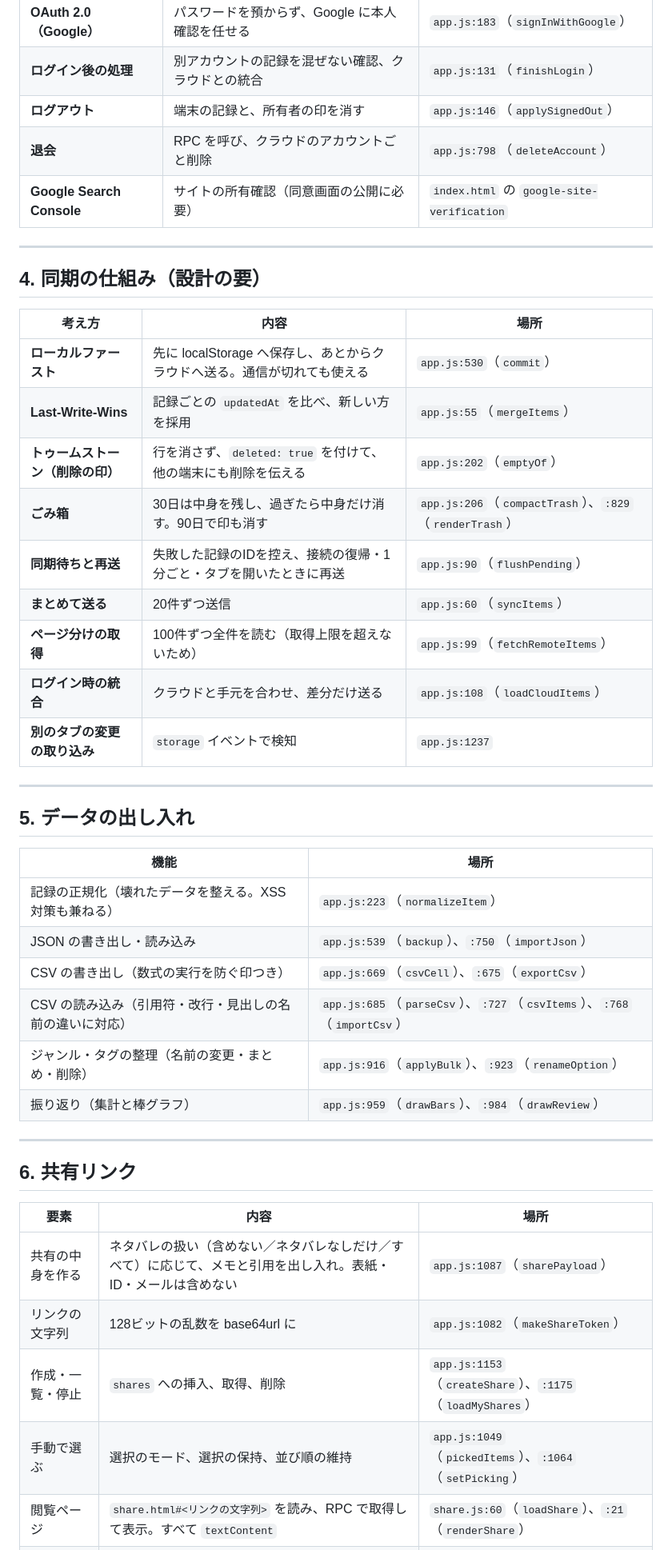
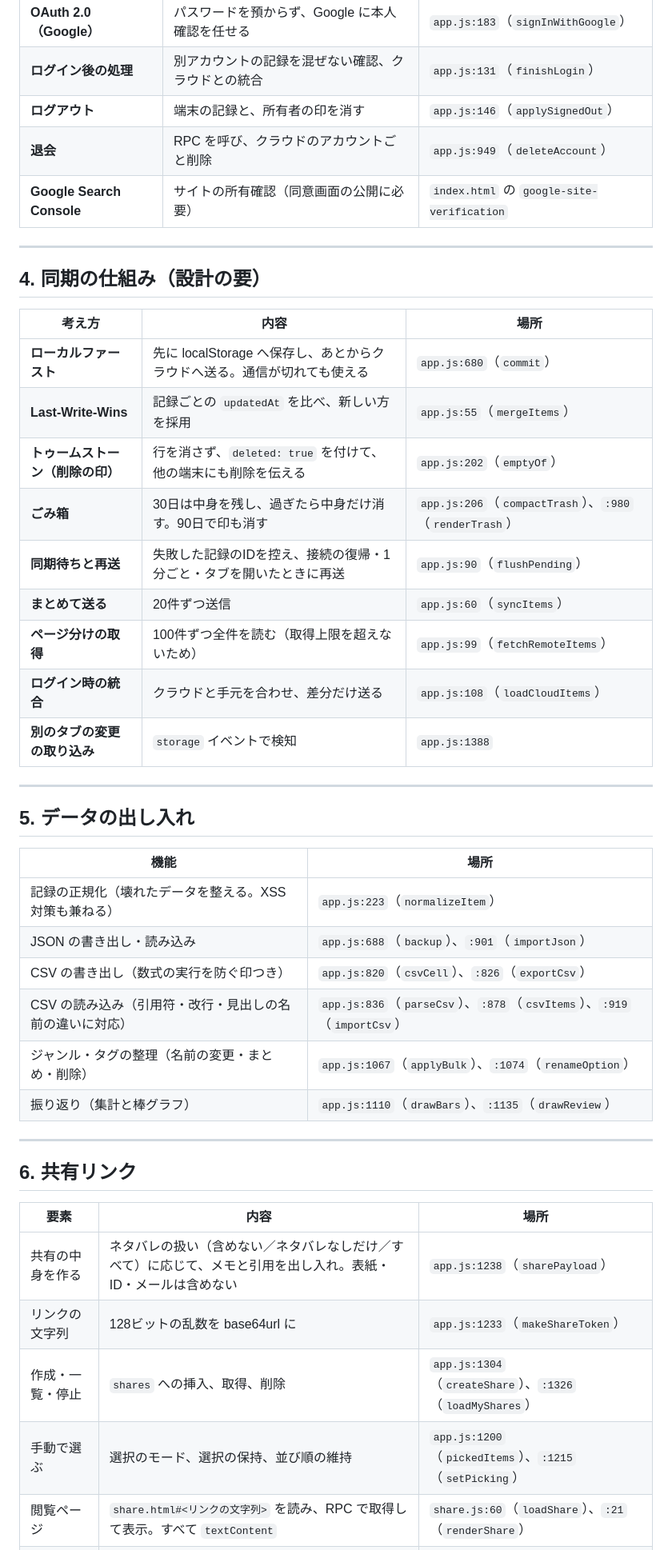
Before and after one commit to aqw126/yokattana, a Markdown page: docs/TECHNOLOGY.md, the part around one of its changes. Shown at 80% size. Rendered like a GitHub page.

```diff
--- a/docs/TECHNOLOGY.md
+++ b/docs/TECHNOLOGY.md
@@ -79,7 +82,7 @@ Supabase は、PostgreSQL を中心にした、オープンソースの BaaS で
 | **OAuth 2.0（Google）** | パスワードを預からず、Google に本人確認を任せる | `app.js:183`（`signInWithGoogle`） |
 | **ログイン後の処理** | 別アカウントの記録を混ぜない確認、クラウドとの統合 | `app.js:131`（`finishLogin`） |
 | **ログアウト** | 端末の記録と、所有者の印を消す | `app.js:146`（`applySignedOut`） |
-| **退会** | RPC を呼び、クラウドのアカウントごと削除 | `app.js:798`（`deleteAccount`） |
+| **退会** | RPC を呼び、クラウドのアカウントごと削除 | `app.js:949`（`deleteAccount`） |
 | **Google Search Console** | サイトの所有確認（同意画面の公開に必要） | `index.html` の `google-site-verification` |
 
 ---
@@ -88,15 +91,15 @@ Supabase は、PostgreSQL を中心にした、オープンソースの BaaS で
 
 | 考え方 | 内容 | 場所 |
 |---|---|---|
-| **ローカルファースト** | 先に localStorage へ保存し、あとからクラウドへ送る。通信が切れても使える | `app.js:530`（`commit`） |
+| **ローカルファースト** | 先に localStorage へ保存し、あとからクラウドへ送る。通信が切れても使える | `app.js:680`（`commit`） |
 | **Last-Write-Wins** | 記録ごとの `updatedAt` を比べ、新しい方を採用 | `app.js:55`（`mergeItems`） |
 | **トゥームストーン（削除の印）** | 行を消さず、`deleted: true` を付けて、他の端末にも削除を伝える | `app.js:202`（`emptyOf`） |
-| **ごみ箱** | 30日は中身を残し、過ぎたら中身だけ消す。90日で印も消す | `app.js:206`（`compactTrash`）、`:829`（`renderTrash`） |
+| **ごみ箱** | 30日は中身を残し、過ぎたら中身だけ消す。90日で印も消す | `app.js:206`（`compactTrash`）、`:980`（`renderTrash`） |
 | **同期待ちと再送** | 失敗した記録のIDを控え、接続の復帰・1分ごと・タブを開いたときに再送 | `app.js:90`（`flushPending`） |
 | **まとめて送る** | 20件ずつ送信 | `app.js:60`（`syncItems`） |
 | **ページ分けの取得** | 100件ずつ全件を読む（取得上限を超えないため） | `app.js:99`（`fetchRemoteItems`） |
 | **ログイン時の統合** | クラウドと手元を合わせ、差分だけ送る | `app.js:108`（`loadCloudItems`） |
-| **別のタブの変更の取り込み** | `storage` イベントで検知 | `app.js:1237` |
+| **別のタブの変更の取り込み** | `storage` イベントで検知 | `app.js:1388` |
 
 ---
 
@@ -105,11 +108,11 @@ Supabase は、PostgreSQL を中心にした、オープンソースの BaaS で
 | 機能 | 場所 |
 |---|---|
 | 記録の正規化（壊れたデータを整える。XSS 対策も兼ねる） | `app.js:223`（`normalizeItem`） |
-| JSON の書き出し・読み込み | `app.js:539`（`backup`）、`:750`（`importJson`） |
-| CSV の書き出し（数式の実行を防ぐ印つき） | `app.js:669`（`csvCell`）、`:675`（`exportCsv`） |
-| CSV の読み込み（引用符・改行・見出しの名前の違いに対応） | `app.js:685`（`parseCsv`）、`:727`（`csvItems`）、`:768`（`importCsv`） |
-| ジャンル・タグの整理（名前の変更・まとめ・削除） | `app.js:916`（`applyBulk`）、`:923`（`renameOption`） |
-| 振り返り（集計と棒グラフ） | `app.js:959`（`drawBars`）、`:984`（`drawReview`） |
+| JSON の書き出し・読み込み | `app.js:688`（`backup`）、`:901`（`importJson`） |
+| CSV の書き出し（数式の実行を防ぐ印つき） | `app.js:820`（`csvCell`）、`:826`（`exportCsv`） |
+| CSV の読み込み（引用符・改行・見出しの名前の違いに対応） | `app.js:836`（`parseCsv`）、`:878`（`csvItems`）、`:919`（`importCsv`） |
+| ジャンル・タグの整理（名前の変更・まとめ・削除） | `app.js:1067`（`applyBulk`）、`:1074`（`renameOption`） |
+| 振り返り（集計と棒グラフ） | `app.js:1110`（`drawBars`）、`:1135`（`drawReview`） |
 
 ---
 
@@ -117,10 +120,10 @@ Supabase は、PostgreSQL を中心にした、オープンソースの BaaS で
 
 | 要素 | 内容 | 場所 |
 |---|---|---|
-| 共有の中身を作る | ネタバレの扱い（含めない／ネタバレなしだけ／すべて）に応じて、メモと引用を出し入れ。表紙・ID・メールは含めない | `app.js:1087`（`sharePayload`） |
-| リンクの文字列 | 128ビットの乱数を base64url に | `app.js:1082`（`makeShareToken`） |
-| 作成・一覧・停止 | `shares` への挿入、取得、削除 | `app.js:1153`（`createShare`）、`:1175`（`loadMyShares`） |
-| 手動で選ぶ | 選択のモード、選択の保持、並び順の維持 | `app.js:1049`（`pickedItems`）、`:1064`（`setPicking`） |
+| 共有の中身を作る | ネタバレの扱い（含めない／ネタバレなしだけ／すべて）に応じて、メモと引用を出し入れ。表紙・ID・メールは含めない | `app.js:1238`（`sharePayload`） |
+| リンクの文字列 | 128ビットの乱数を base64url に | `app.js:1233`（`makeShareToken`） |
+| 作成・一覧・停止 | `shares` への挿入、取得、削除 | `app.js:1304`（`createShare`）、`:1326`（`loadMyShares`） |
+| 手動で選ぶ | 選択のモード、選択の保持、並び順の維持 | `app.js:1200`（`pickedItems`）、`:1215`（`setPicking`） |
 | 閲覧ページ | `share.html#<リンクの文字列>` を読み、RPC で取得して表示。すべて `textContent` | `share.js:60`（`loadShare`）、`:21`（`renderShare`） |
 | ネタバレの隠し方 | ネタバレありの記録は、閉じた `<details>` に入れる | `share.js` の `renderShareItem` |
 | 閲覧ページの安全策 | 検索除外、参照元を送らない、通信先の限定、SRI | `share.html` の `<head>` |
```
Also changed, not shown: other parts of docs/TECHNOLOGY.md (+55 -31 lines).
